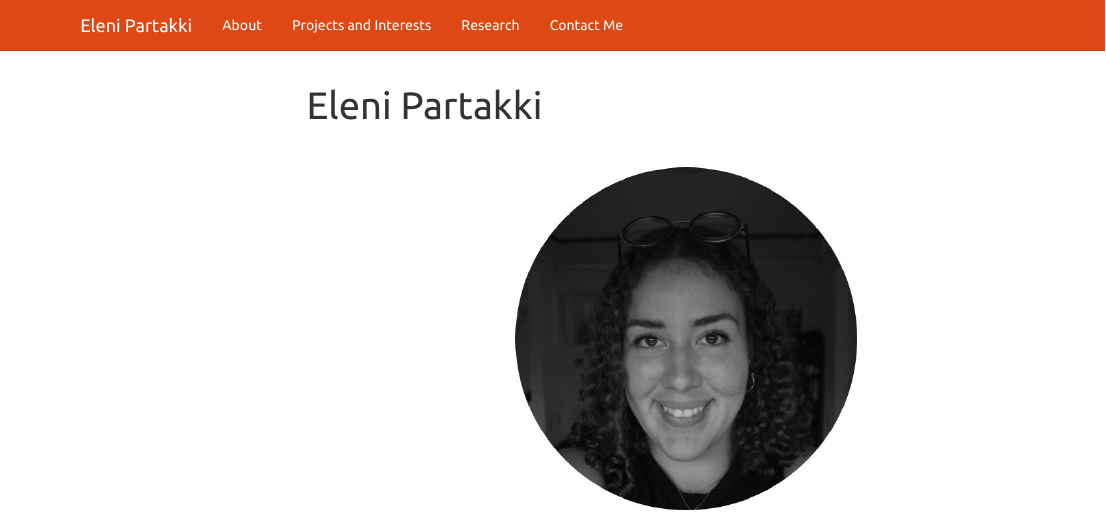
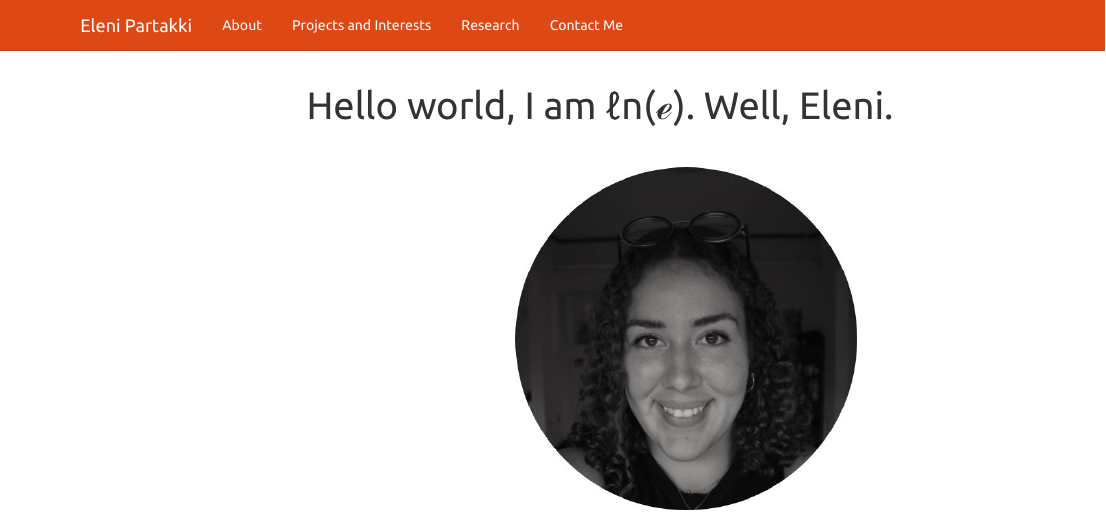
Before and after one commit to epartakki/epartakki.github.io, an R Markdown document (index.Rmd): the page in a window 1100 px wide, from its top. Rendered offline with R 4.5, knitr and Pandoc, with nearby package versions; menus at the side of the page are left out.

Commit message:
Update index.Rmd

```diff
--- a/index.Rmd
+++ b/index.Rmd
@@ -1,5 +1,5 @@
 ---
-title: "Eleni Partakki"
+title: "Hello world, I am ℓn(ℯ). Well, Eleni."
 output:
   html_document:
     toc: true
```
